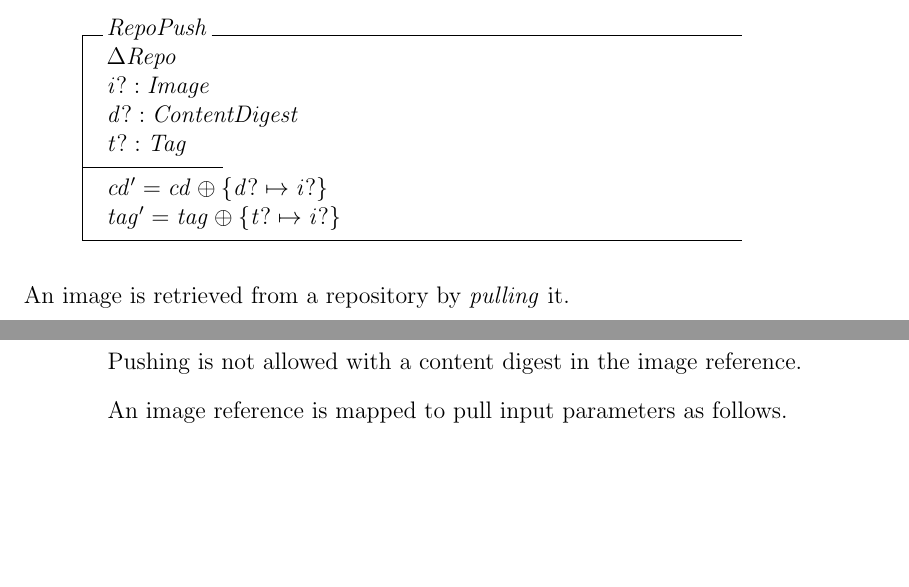
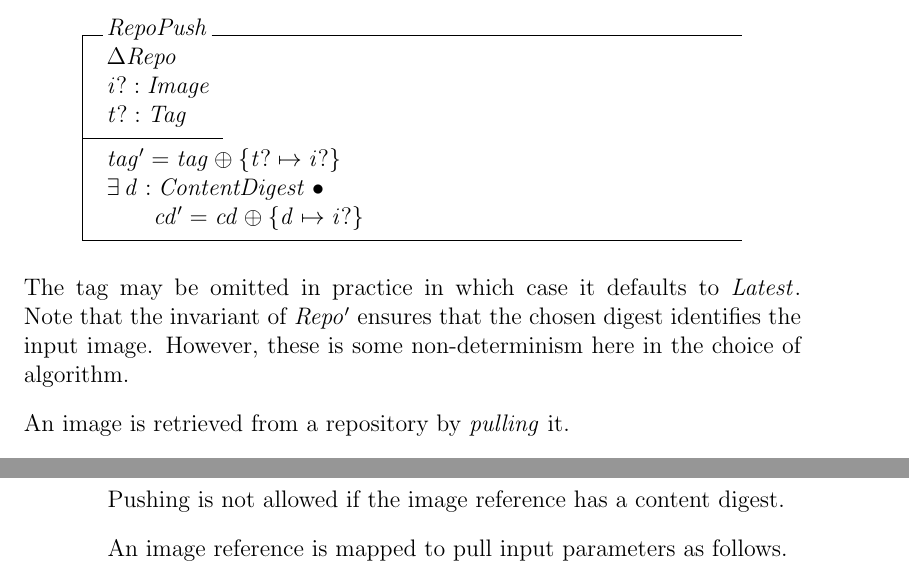
Before and after one commit to glyn/riff-specs, a LaTeX document (distribution/distribution.tex): two parts of pages 5 and 10 of 11, joined at a grey line, cut so that both start at the same text, the shorter picture padded with empty space. Compiled offline with pdfLaTeX.

Commit message:
Editorial changes

```diff
--- a/distribution/distribution.tex
+++ b/distribution/distribution.tex
@@ -122,12 +122,13 @@ Initially, a repository is empty.
 \begin{schema}{RepoPush}
   \Delta Repo \\
   i? : Image \\
-  d? : ContentDigest \\
   t? : Tag \\
 \where
-  cd' = cd \oplus \{ d? \mapsto i? \} \\
   tag' = tag \oplus \{ t? \mapsto i? \} \\
+  \exists d: ContentDigest @ \\
+  \t1 cd' = cd \oplus \{ d \mapsto i? \} \\
 \end{schema}
+The tag may be omitted in practice in which case it defaults to $Latest$. Note that the invariant of $Repo'$ ensures that the chosen digest identifies the input image. However, these is some non-determinism here in the choice of algorithm.
 
 An image is retrieved from a repository by \textit{pulling} it.
 
@@ -277,7 +278,7 @@ An image reference is mapped to push input parameters as follows.
     t? = r?.tag \\
     r?.dig = None \\
 \end{schema}
-Pushing is not allowed with a content digest in the image reference.
+Pushing is not allowed if the image reference has a content digest.
 
 An image reference is mapped to pull input parameters as follows.
 \begin{schema}{RefPullParms}
```
Also changed, not shown: distribution/distribution.pdf, distribution/distribution.tex (2 more changed lines).
